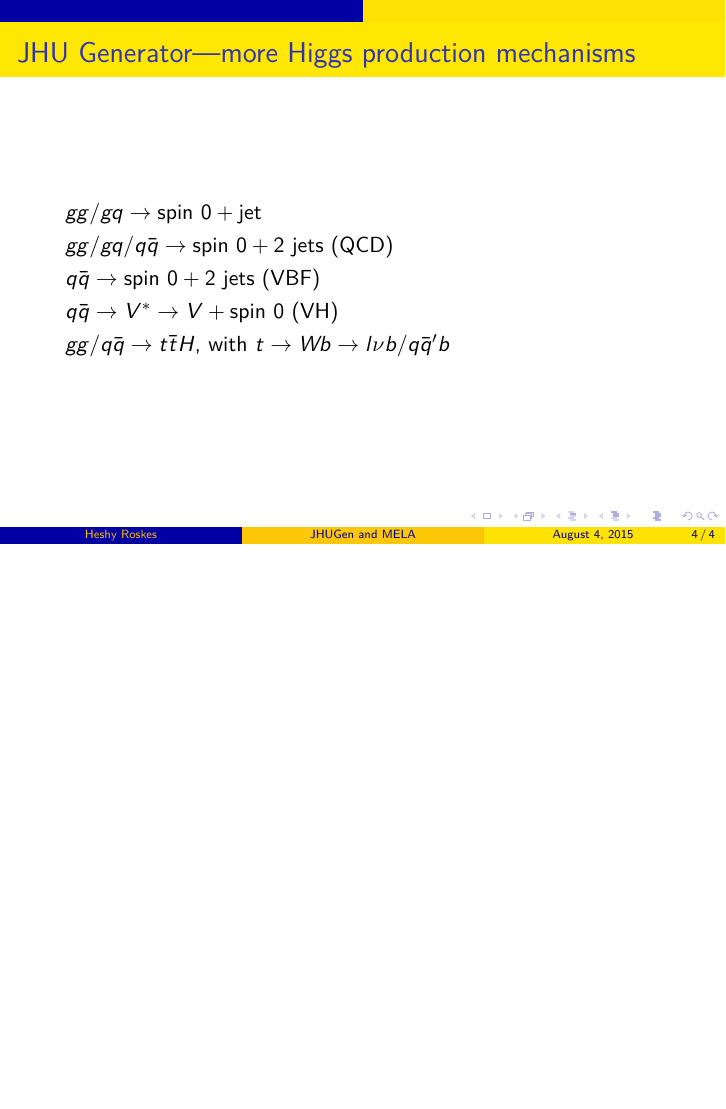
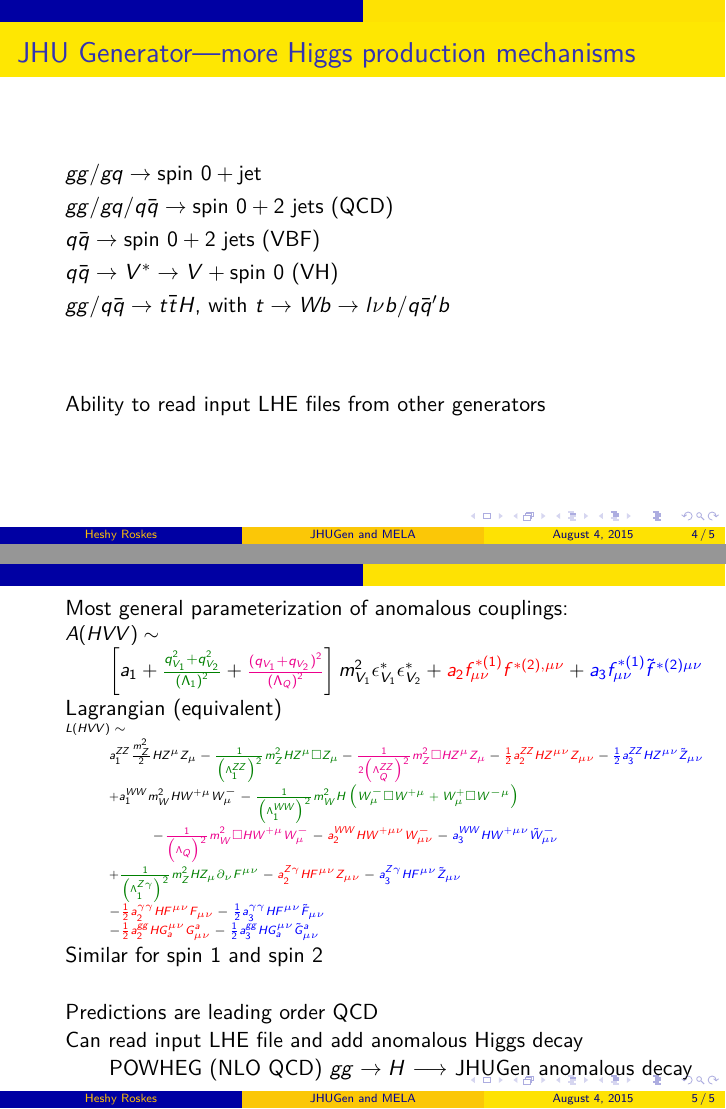
Before and after one commit to hroskes/DPF-JHUGen, LaTeX slides (JHUGen.tex): page 4 of 4 before the commit and pages 4 and 5 of 5 after it, the two joined at a grey line, the shorter picture padded with empty space. Compiled offline with pdfLaTeX.

Commit message:
Up to plots (and download first few plots)

```diff
--- a/JHUGen.tex
+++ b/JHUGen.tex
@@ -80,14 +80,92 @@
 
 \begin{frame}{JHU Generator---more Higgs production mechanisms}
 \begin{itemize}
-\item $gg/gq\rightarrow\spin{0}+\text{jet}$
-\item $gg/gq/q\bar{q}\rightarrow\spin{0}+2\text{ jets}$ (QCD)
-\item $q\bar{q}\rightarrow\spin{0}+2\text{ jets}$ (VBF)
-\item $q\bar{q}\rightarrow V^*\rightarrow V+\spin{0}$ (VH)
-\item $gg/q\bar{q}\rightarrow t\bar{t}H$, with $t\rightarrow Wb \rightarrow l\nu b/q\bar{q}^\prime b$
+\item $gg/gq\to\spin{0}+\text{jet}$
+\item $gg/gq/q\bar{q}\to\spin{0}+2\text{ jets}$ (QCD)
+\item $q\bar{q}\to\spin{0}+2\text{ jets}$ (VBF)
+\item $q\bar{q}\to V^*\to V+\spin{0}$ (VH)
+\item $gg/q\bar{q}\to t\bar{t}H$, with $t\to Wb \to l\nu b/q\bar{q}^\prime b$
+\item
+\item
+\item Ability to read input LHE files from other generators
+\end{itemize}
+\end{frame}
+
+\begin{frame}
+\begin{itemize}
+\item Most general parameterization of anomalous couplings:
+\item \small
+$
+A(HVV) \sim
+$
+\begin{itemize}
+\item
+$
+\left[ a_{1}
++ \textcolor{Green}{\frac{q_{V_1}^2 +  q_{V_2}^{2}}{\left(\Lambda_{1} \right)^{2}}}
++ \textcolor{magenta}{\frac{(q_{V_1} + q_{V_2})^{2}}{\left(\Lambda_{Q} \right)^{2}}}
+\right]
+m_{V_1}^2 \epsilon_{V_1}^* \epsilon_{V_2}^*
++ \textcolor{red}{a_{2}  f_{\mu \nu}^{*(1)}f^{*(2),\mu\nu}}
++ \textcolor{blue}{a_{3}   f^{*(1)}_{\mu \nu} {\tilde f}^{*(2)\mu\nu}}
+$
+\end{itemize}
+\normalsize Lagrangian (equivalent)
+\tiny
+\item
+$
+ {L}(HVV) \sim
+$
+\begin{itemize}
+\item
+$
+a^{ZZ}_{1}\frac{m_{Z}^2}{2} H Z^{\mu}Z_{\mu}
+- \textcolor{Green}{\frac{1}{\left(\Lambda^{ZZ}_{1}\right)^{2}} m_{Z}^2 H  Z^{\mu} \Box Z_{\mu}}
+- \textcolor{magenta}{\frac{1}{2\left(\Lambda^{ZZ}_{Q}\right)^{2}} m_{Z}^2 \Box H  Z^{\mu} Z_{\mu}}
+- \textcolor{red}{\frac{1}{2}a^{ZZ}_{2} H  Z^{\mu\nu}Z_{\mu\nu}}
+- \textcolor{blue}{\frac{1}{2}a^{ZZ}_{3} H  Z^{\mu\nu}{\tilde Z}_{\mu\nu}}
+$
+\item
+$
++ a_{1}^{WW}{m_{W}^2} H W^{+\mu} W^{-}_{\mu}
+- \textcolor{Green}{\frac{1}{\left(\Lambda_{1}^{WW}\right)^{2}} m_{W}^2 H
+  \left(  W^{-}_{\mu} \Box W^{+\mu} + W^{+}_{\mu} \Box W^{-\mu} \right)}
+$
+\begin{itemize}
+\item
+$
+- \textcolor{magenta}{\frac{1}{\left(\Lambda_{Q}\right)^{2}} m_{W}^2 \Box H  W^{+\mu} W^{-}_{\mu}}
+- \textcolor{red}{a_{2}^{WW} H W^{+\mu\nu}W^{-}_{\mu\nu}}
+- \textcolor{blue}{a_{3}^{WW} H W^{+\mu\nu}{\tilde W}^{-}_{\mu\nu}}
+$
+\end{itemize}
+\item
+$
++ \textcolor{Green}{\frac{1}{\left(\Lambda_{1}^{Z\gamma} \right)^{2}} m_{Z}^2 H  Z_\mu \partial_\nu F^{\mu\nu}}
+- \textcolor{red}{a_{2}^{Z\gamma} H F^{\mu\nu} Z_{\mu\nu}}
+- \textcolor{blue}{a_{3}^{Z\gamma} H  F^{\mu\nu}{\tilde Z}_{\mu\nu}}
+$
+\item
+$
+- \textcolor{red}{\frac{1}{2}a_{2}^{\gamma\gamma} H  F^{\mu\nu}F_{\mu\nu}}
+- \textcolor{blue}{\frac{1}{2}a_{3}^{\gamma\gamma}H  F^{\mu\nu}{\tilde F}_{\mu\nu}}
+$
+\item
+$
+- \textcolor{red}{\frac{1}{2}a_{2}^{gg} H  G^{\mu\nu}_a G^a_{\mu\nu}}
+- \textcolor{blue}{\frac{1}{2}a_{3}^{gg}H  G^{\mu\nu}_a{\tilde G}^a_{\mu\nu}}
+$
+\end{itemize}
+\normalsize
+\item Similar for spin 1 and spin 2
+\item
+\item Predictions are leading order QCD
+\item Can read input LHE file and add anomalous Higgs decay
+\begin{itemize}
+\item POWHEG (NLO QCD) $gg\to H$ $\longrightarrow$ JHUGen anomalous decay
+\end{itemize}
 \end{itemize}
 \end{frame}
 
 
-
 \end{document}
```
Also changed, not shown: d0hplus.pdf (added), d0minus.pdf (added), dcp.pdf (added), dlambda1.pdf (added), JHUGen.tex (12 more changed lines).
